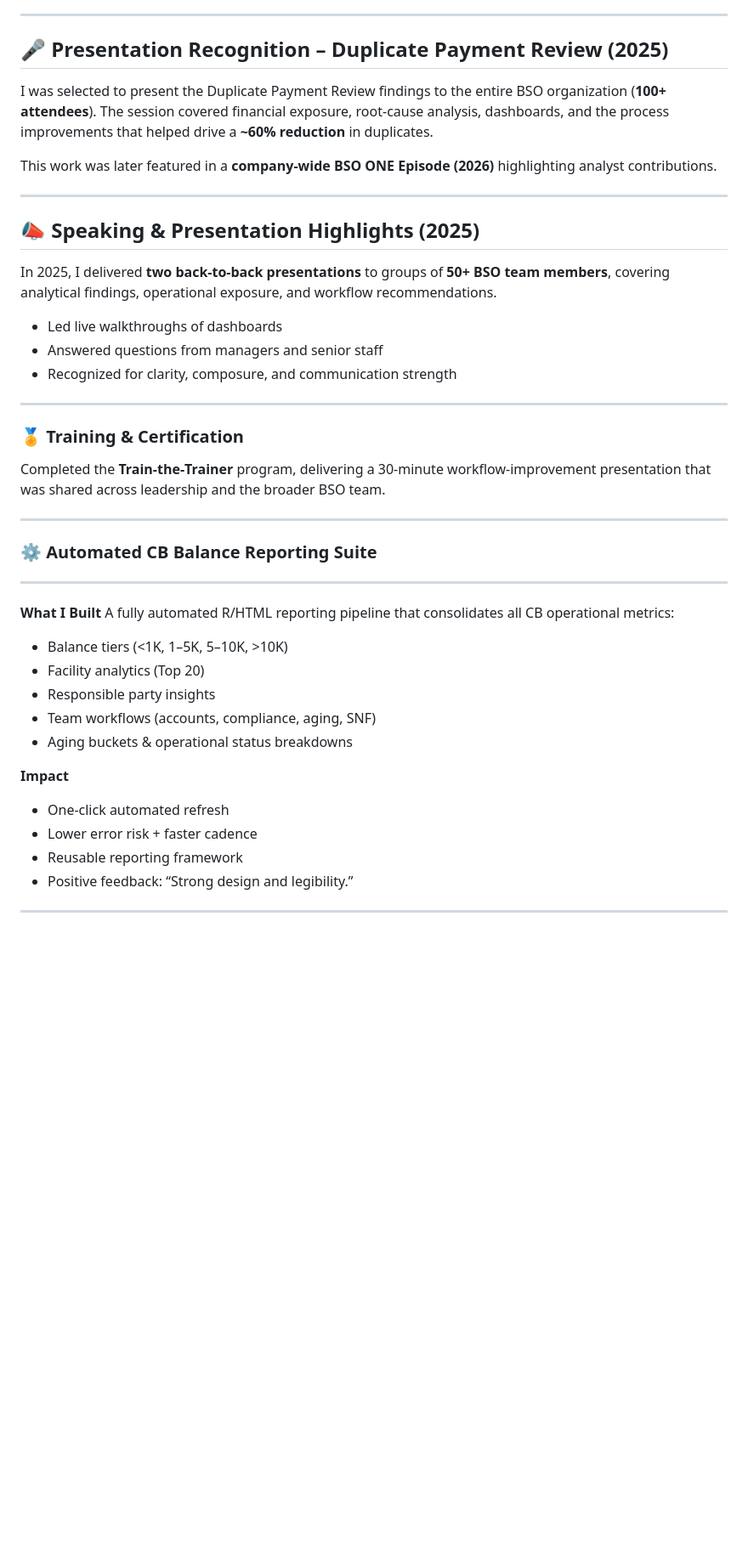
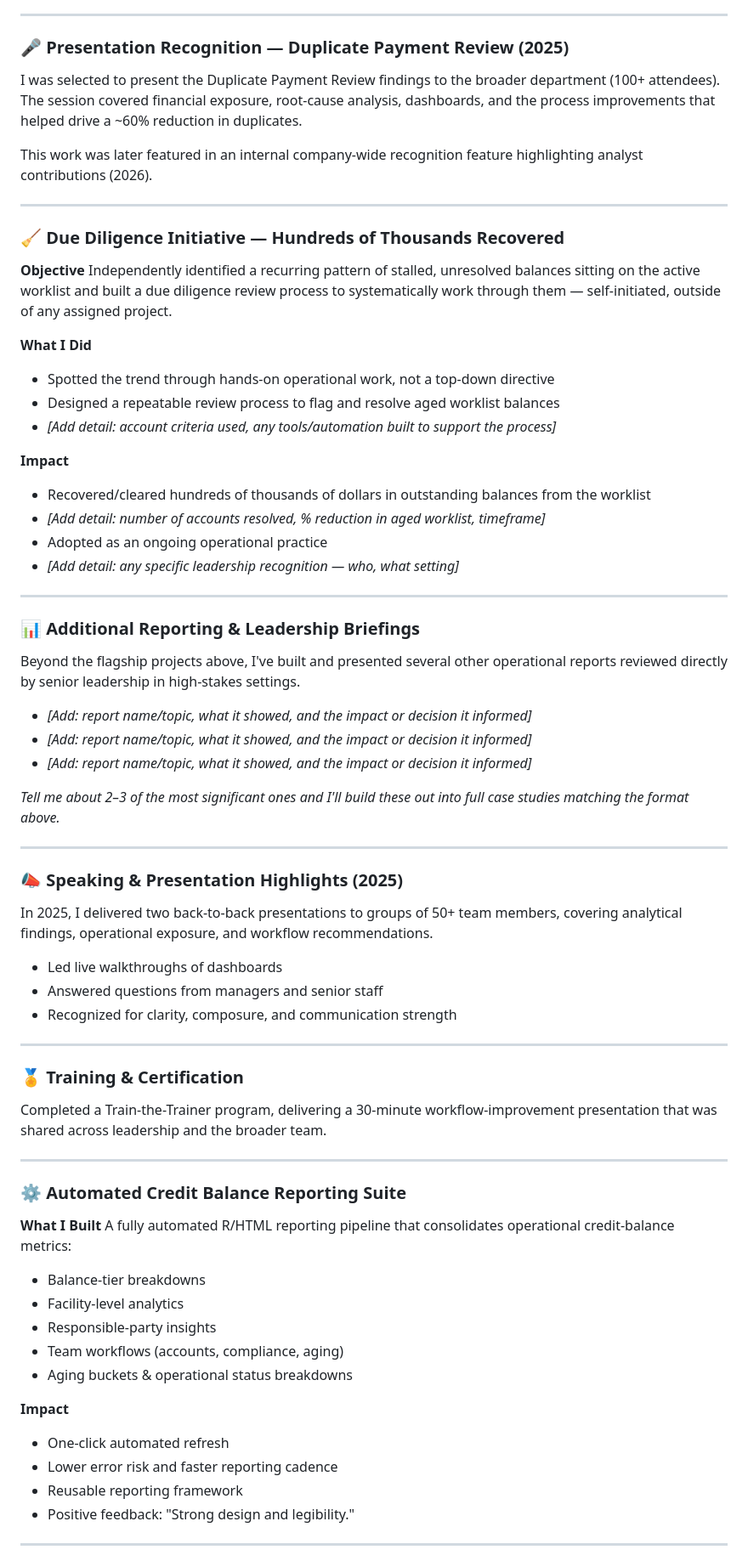
Before and after one commit to danielpatterson1/Daniel-Patterson-portfolio, a Markdown page: Work-wins.md, the part around one of its changes. Shown at 85% size. Drawn GitHub-style; blank space fills up the shorter version.

```diff
--- a/Work-wins.md
+++ b/Work-wins.md
@@ -84,18 +78,49 @@ Identify duplicate payments, classify root causes, quantify exposure, and guide
 
 ---
 
-## 🎤 **Presentation Recognition – Duplicate Payment Review (2025)**
+### 🎤 Presentation Recognition — Duplicate Payment Review (2025)
 
-I was selected to present the Duplicate Payment Review findings to the entire BSO organization (**100+ attendees**).
-The session covered financial exposure, root‑cause analysis, dashboards, and the process improvements that helped drive a **~60% reduction** in duplicates.
+I was selected to present the Duplicate Payment Review findings to the broader department (100+ attendees). The session covered financial exposure, root-cause analysis, dashboards, and the process improvements that helped drive a ~60% reduction in duplicates.
 
-This work was later featured in a **company‑wide BSO ONE Episode (2026)** highlighting analyst contributions.
+This work was later featured in an internal company-wide recognition feature highlighting analyst contributions (2026).
 
 ---
 
-## 📣 **Speaking & Presentation Highlights (2025)**
+### 🧹 Due Diligence Initiative — Hundreds of Thousands Recovered
 
-In 2025, I delivered **two back‑to‑back presentations** to groups of **50+ BSO team members**, covering analytical findings, operational exposure, and workflow recommendations.
+**Objective**
+Independently identified a recurring pattern of stalled, unresolved balances sitting on the active worklist and built a due diligence review process to systematically work through them — self-initiated, outside of any assigned project.
+
+**What I Did**
+
+- Spotted the trend through hands-on operational work, not a top-down directive
+- Designed a repeatable review process to flag and resolve aged worklist balances
+- *[Add detail: account criteria used, any tools/automation built to support the process]*
+
+**Impact**
+
+- Recovered/cleared hundreds of thousands of dollars in outstanding balances from the worklist
+- *[Add detail: number of accounts resolved, % reduction in aged worklist, timeframe]*
+- Adopted as an ongoing operational practice
+- *[Add detail: any specific leadership recognition — who, what setting]*
+
+---
+
+### 📊 Additional Reporting & Leadership Briefings
+
+Beyond the flagship projects above, I've built and presented several other operational reports reviewed directly by senior leadership in high-stakes settings.
+
+- *[Add: report name/topic, what it showed, and the impact or decision it informed]*
+- *[Add: report name/topic, what it showed, and the impact or decision it informed]*
+- *[Add: report name/topic, what it showed, and the impact or decision it informed]*
+
+*Tell me about 2–3 of the most significant ones and I'll build these out into full case studies matching the format above.*
+
+---
+
+### 📣 Speaking & Presentation Highlights (2025)
+
+In 2025, I delivered two back-to-back presentations to groups of 50+ team members, covering analytical findings, operational exposure, and workflow recommendations.
 
 - Led live walkthroughs of dashboards
 - Answered questions from managers and senior staff
@@ -103,31 +128,29 @@ In 2025, I delivered **two back‑to‑back presentations** to groups of **50+ B
 
 ---
 
-### 🏅 **Training & Certification**
+### 🏅 Training & Certification
 
-Completed the **Train‑the‑Trainer** program, delivering a 30‑minute workflow‑improvement presentation that was shared across leadership and the broader BSO team.
+Completed a Train-the-Trainer program, delivering a 30-minute workflow-improvement presentation that was shared across leadership and the broader team.
 
 ---
 
-### ⚙️ **Automated CB Balance Reporting Suite**
-
----
+### ⚙️ Automated Credit Balance Reporting Suite
 
 **What I Built**
-A fully automated R/HTML reporting pipeline that consolidates all CB operational metrics:
+A fully automated R/HTML reporting pipeline that consolidates operational credit-balance metrics:
 
-- Balance tiers (<1K, 1–5K, 5–10K, >10K)
-- Facility analytics (Top 20)
-- Responsible party insights
-- Team workflows (accounts, compliance, aging, SNF)
+- Balance-tier breakdowns
+- Facility-level analytics
+- Responsible-party insights
+- Team workflows (accounts, compliance, aging)
 - Aging buckets & operational status breakdowns
 
 **Impact**
 
-- One‑click automated refresh
-- Lower error risk + faster cadence
+- One-click automated refresh
+- Lower error risk and faster reporting cadence
 - Reusable reporting framework
-- Positive feedback: “Strong design and legibility.”
+- Positive feedback: "Strong design and legibility."
 
 ---
 
```
Also changed, not shown: other parts of Work-wins.md (+93 -118 lines).
